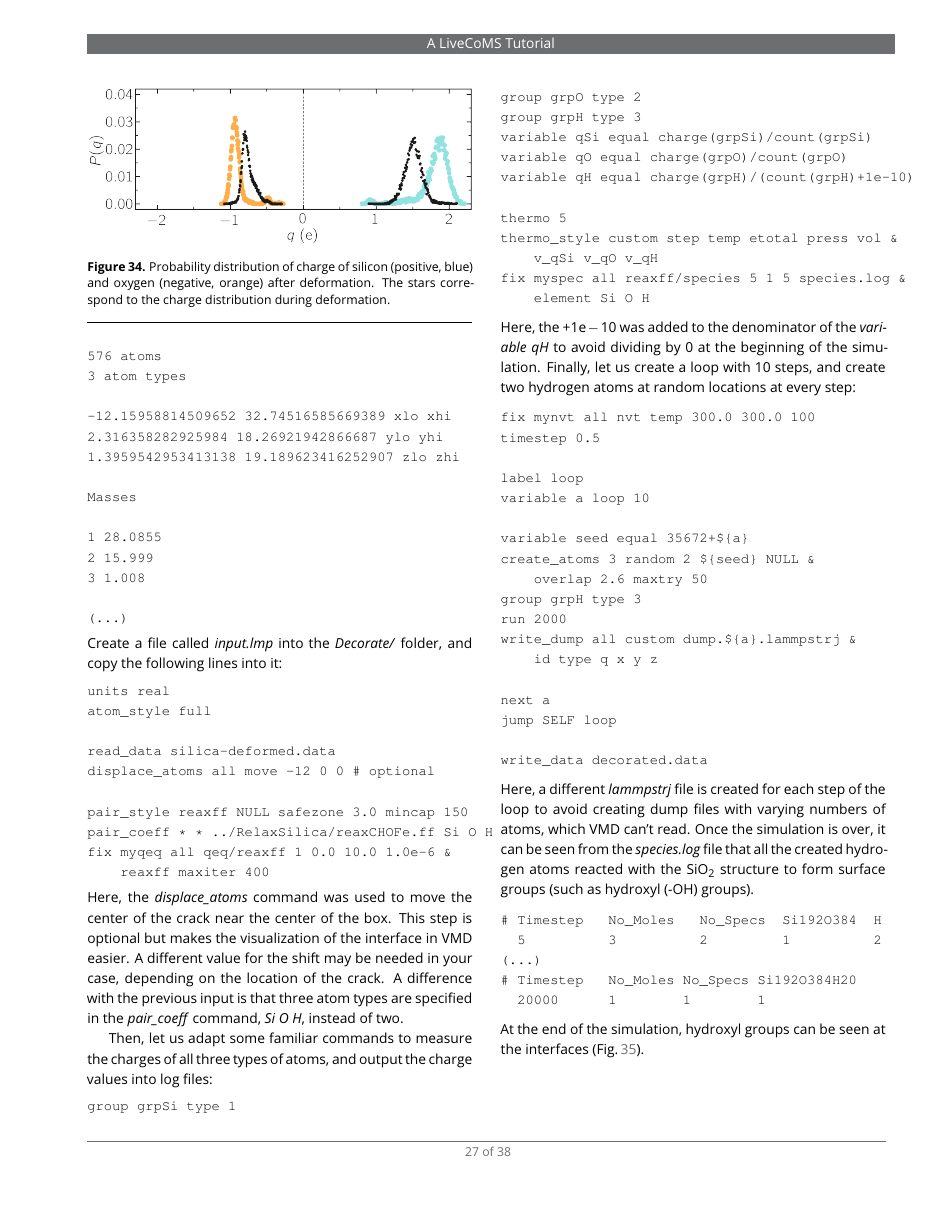
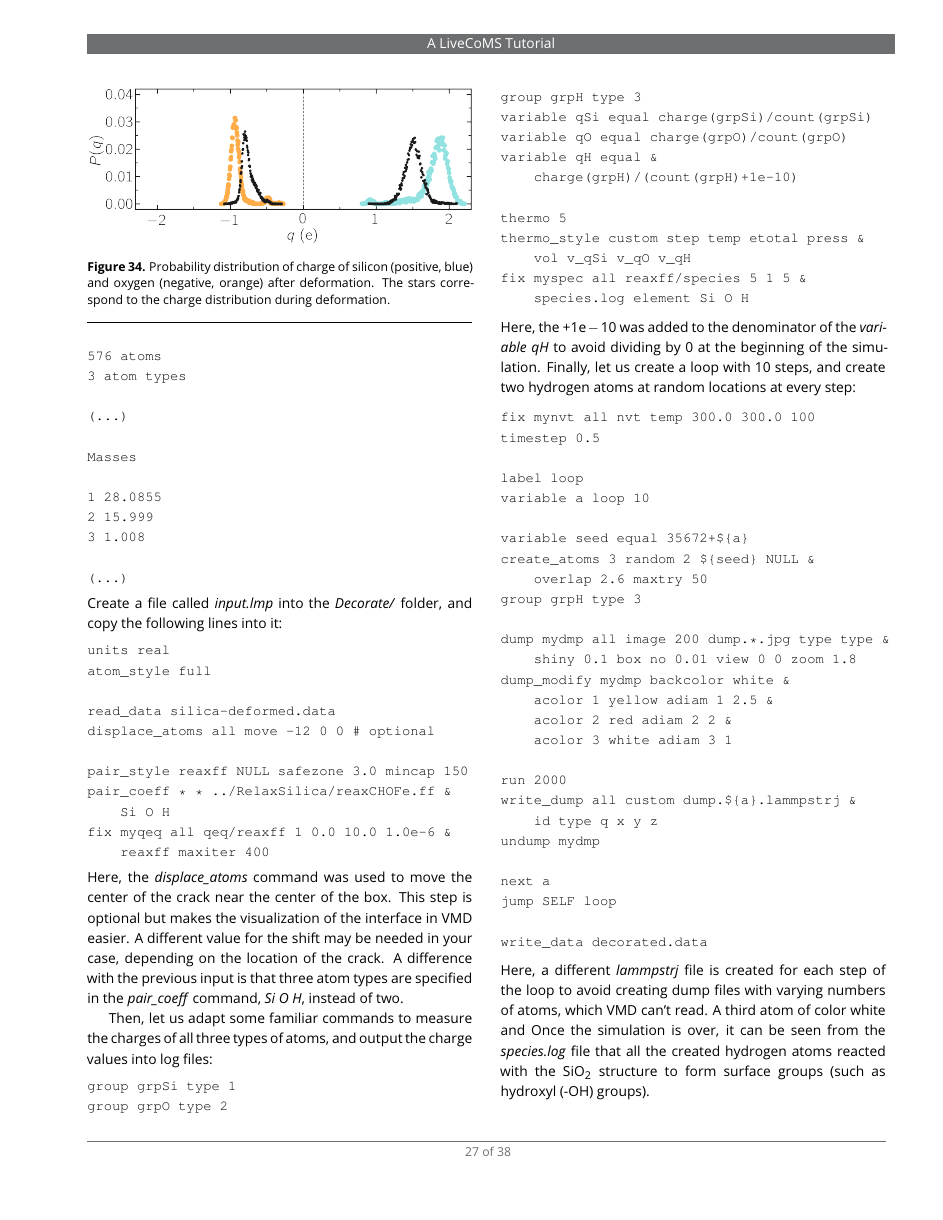
Before and after one commit to lammpstutorials/lammpstutorials-article, a LaTeX document (lammps-tutorials.tex): page 27 of 38. Compiled offline with pdfLaTeX.

Commit message:
added dump image in part 3 of tutorial 5

```diff
--- a/lammps-tutorials.tex
+++ b/lammps-tutorials.tex
@@ -2217,9 +2217,7 @@ the first lines as follow:
 576 atoms
 3 atom types
 
--12.15958814509652 32.74516585669389 xlo xhi
-2.316358282925984 18.26921942866687 ylo yhi
-1.3959542953413138 19.189623416252907 zlo zhi
+(...)
 
 Masses
 
@@ -2258,18 +2257,20 @@ group grpO type 2
 group grpH type 3
 variable qSi equal charge(grpSi)/count(grpSi)
 variable qO equal charge(grpO)/count(grpO)
-variable qH equal charge(grpH)/(count(grpH)+1e-10)
+variable qH equal &
+    charge(grpH)/(count(grpH)+1e-10)
 
 thermo 5
-thermo_style custom step temp etotal press vol &
-    v_qSi v_qO v_qH
-fix myspec all reaxff/species 5 1 5 species.log &
-    element Si O H
+thermo_style custom step temp etotal press &
+    vol v_qSi v_qO v_qH
+fix myspec all reaxff/species 5 1 5 &
+    species.log element Si O H
 \end{verbatim}}
 Here, the $+1\text{e}-10$ was added to the denominator of the \textit{variable qH}
 to avoid dividing by 0 at the beginning of the simulation. Finally, let us
 create a loop with 10 steps, and create two hydrogen atoms at random locations at
 every step:
+% S.G. can we avoid the loop? or just may be remove the dump image here...
 {\normalsize \begin{verbatim}
 fix mynvt all nvt temp 300.0 300.0 100
 timestep 0.5
@@ -2281,9 +2282,18 @@ variable seed equal 35672+${a}
 create_atoms 3 random 2 ${seed} NULL &
     overlap 2.6 maxtry 50
 group grpH type 3
+
+dump mydmp all image 200 dump.*.jpg type type &
+    shiny 0.1 box no 0.01 view 0 0 zoom 1.8
+dump_modify mydmp backcolor white &
+    acolor 1 yellow adiam 1 2.5 &
+    acolor 2 red adiam 2 2 &
+    acolor 3 white adiam 3 1
+
 run 2000
 write_dump all custom dump.${a}.lammpstrj &
     id type q x y z
+undump mydmp
 
 next a
 jump SELF loop
@@ -2292,6 +2302,7 @@ write_data decorated.data
 \end{verbatim}}
 Here, a different \textit{lammpstrj} file is created for each step of the loop
 to avoid creating dump files with varying numbers of atoms, which VMD can't read.
+A third atom of color white and
 Once the simulation is over, it can be seen from the \textit{species.log} file that
 all the created hydrogen atoms reacted with the $\text{SiO}_{2}$ structure to
 form surface groups (such as hydroxyl (-OH) groups).
```
Also changed, not shown: lammps-tutorials.tex (3 more changed lines).
